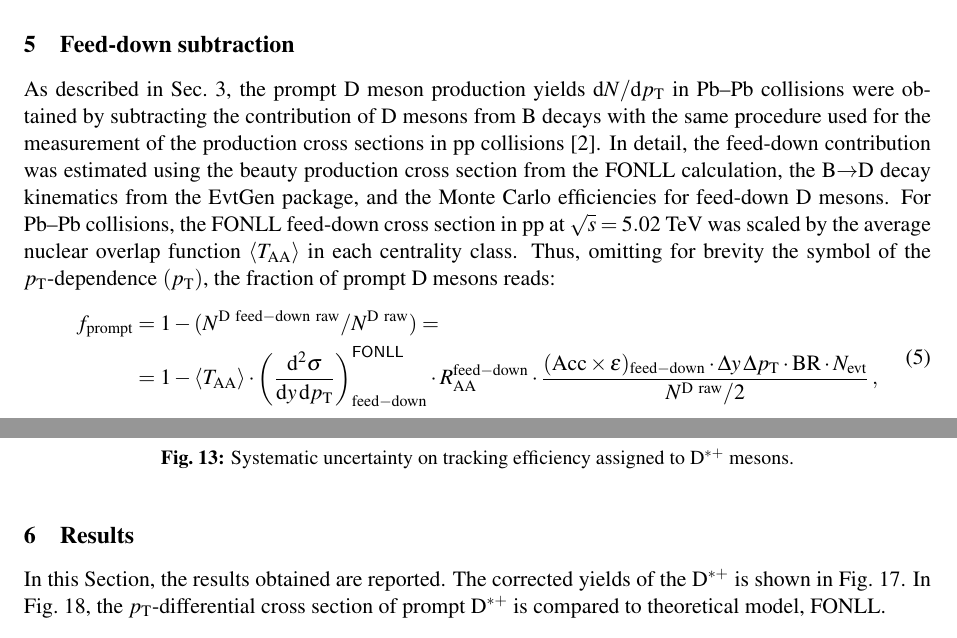
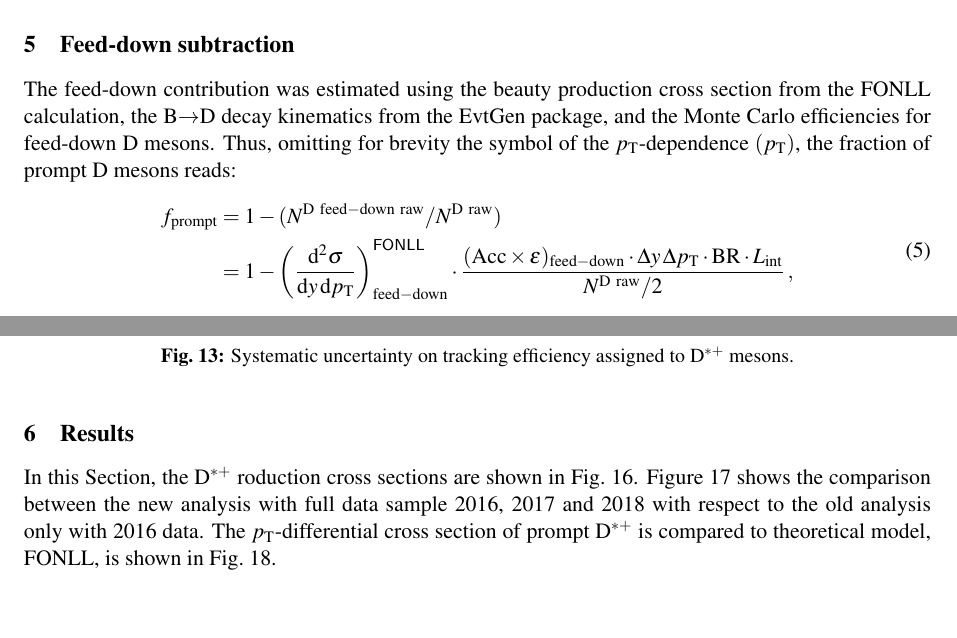
Before and after one commit to sjaelani28/AN_Dstar_pp13TeV, a LaTeX document (ALICE_analysis_note.tex, which reads feeddown.tex, resultsstd.tex): two parts of pages 27 and 29 of 33, joined at a grey line, cut so that both start at the same text, the shorter picture padded with empty space. Compiled offline with pdfLaTeX; a missing bibliography style is replaced by a similar one.

Commit message:
mofied text result and feeddown

```diff
--- a/feeddown.tex
+++ b/feeddown.tex
@@ -1,28 +1,26 @@
 \section{Feed-down subtraction}
-As described in Sec.~\ref{sec:eff}, the prompt D meson production yields ${\rm
-d}N/{\rm d}\pt$ in Pb--Pb
-collisions were obtained by subtracting the contribution of D mesons
-from B decays with the same procedure used for the measurement of
-the production cross sections in pp collisions~\cite{Acharya:2019mgn}.
-In detail, the feed-down contribution was estimated using
+%The methods for B feed-down subtraction
+%As described in Sec.~\ref{sec:eff}, the prompt D meson production yields ${\rmd}N/{\rm d}\pt$ in Pb--Pb
+%collisions were obtained by subtracting the contribution of D mesons from B decays with the same procedure used for the measurement of the production cross sections in pp collisions~\cite{Acharya:2019mgn}. In detail,
+
+The feed-down contribution was estimated using
 the beauty production cross section from the FONLL calculation,
 the B$\rightarrow$D decay kinematics from the EvtGen package,
 and the Monte Carlo efficiencies for feed-down D mesons.
-For Pb--Pb collisions,
-the FONLL feed-down cross section in pp at $\sqrt{s}=5.02~\TeV$
-was scaled by the average nuclear overlap function $\langle \TAA \rangle$ in
-each centrality class.
+%For Pb--Pb collisions,
+%the FONLL feed-down cross section in pp at $\sqrt{s}=5.02~\TeV$
+%was scaled by the average nuclear overlap function $\langle \TAA \rangle$ in
+%each centrality class.
 Thus, omitting for brevity the symbol of the $\pt$-dependence $(\pt)$,
 the fraction of prompt D mesons reads:
 \begin{equation}
  \label{eq:fcNbMethod}
  \begin{split}
-   f_{\rm prompt} &= 1-(N^{\rm D~feed-down~raw}/N^{\rm D~raw})=\\
-   &= 1 - \langle \TAA \rangle
-   \cdot \left( \frac{{\rm d}^2 \sigma}{{\rm d}y \, {\rm d}\pt }
-\right)^{{\sf FONLL}} _{{\rm feed-down}} \cdot \RAA^{\rm feed-down} \cdot
+   f_{\rm prompt} &= 1-(N^{\rm D~feed-down~raw}/N^{\rm D~raw})\\
+   &= 1 -  \left( \frac{{\rm d}^2 \sigma}{{\rm d}y \, {\rm d}\pt }
+\right)^{{\sf FONLL}} _{{\rm feed-down}} \cdot
 \frac{({\rm Acc}\times\epsilon)_{\rm feed-down}\cdot\Delta y \, \Delta\pt
-\cdot {\rm BR} \cdot N_{\rm evt}  }{ N^{\rm D~raw }  / 2} \, ,
+\cdot {\rm BR} \cdot L_{\rm int}  }{ N^{\rm D~raw }  / 2} \, ,
  \end{split}
 \end{equation}
 where $({\rm Acc}\times\epsilon)_{{\rm feed-down}}$ is the
--- a/resultsstd.tex
+++ b/resultsstd.tex
@@ -1,5 +1,7 @@
 \section{Results}
-In this Section, the results obtained are reported. The corrected yields of the \Dstar is shown in Fig.~\ref{fig:DmesonCorrYields}. In Fig.~\ref{fig:DmesonCorrYieldsModel}, the $\pt$-differential cross section of prompt \Dstar is compared to theoretical model, FONLL.
+
+
+In this Section, the \Dstar roduction cross sections are shown in Fig.~\ref{fig:DmesonCorrYields}. Figure~\ref{fig:DmesonCorrYieldsCompar} shows the comparison between the new analysis with full data sample 2016, 2017 and 2018 with respect to the old analysis only with 2016 data. The $\pt$-differential cross section of prompt \Dstar is compared to theoretical model, FONLL, is shown in Fig.~\ref{fig:DmesonCorrYieldsModel}.
 
 
 \begin{figure}[tb]
```
Also changed, not shown: resultsstd.tex (2 more changed lines).
